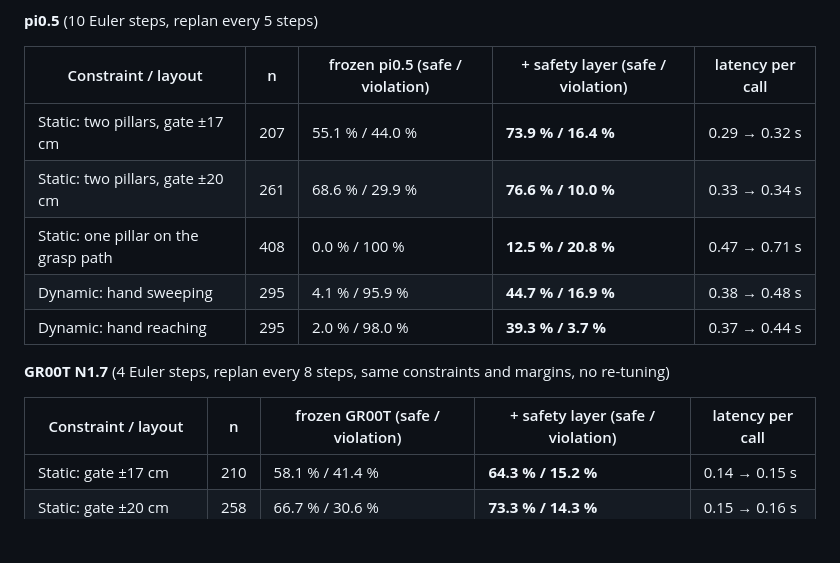
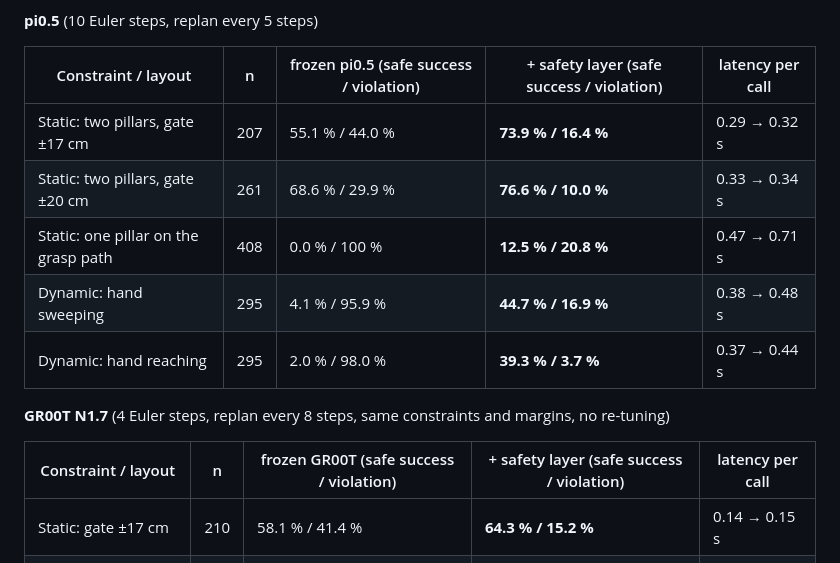
Before and after one commit to yuxuehui/robot_safety_layer, a Markdown page: README.md, the part around one of its changes. GitHub-like rendering; blank space fills up the shorter version.

Commit message:
Results tables: 'safe success' wording; bold the best value per row in the guidance-vs-CAR table
Co-Authored-By: Claude Fable 5.1 <noreply@anthropic.com>

```diff
--- a/README.md
+++ b/README.md
@@ -221,7 +221,7 @@ with the obstacle; *violation* = any contact; the remainder did not complete the
 
 **pi0.5** (10 Euler steps, replan every 5 steps)
 
-| Constraint / layout | n | frozen pi0.5 (safe / violation) | + safety layer (safe / violation) | latency per call |
+| Constraint / layout | n | frozen pi0.5 (safe success / violation) | + safety layer (safe success / violation) | latency per call |
 |---|---|---|---|---|
 | Static: two pillars, gate ±17 cm | 207 | 55.1 % / 44.0 % | **73.9 % / 16.4 %** | 0.29 → 0.32 s |
 | Static: two pillars, gate ±20 cm | 261 | 68.6 % / 29.9 % | **76.6 % / 10.0 %** | 0.33 → 0.34 s |
@@ -232,7 +232,7 @@ with the obstacle; *violation* = any contact; the remainder did not complete the
 
 **GR00T N1.7** (4 Euler steps, replan every 8 steps, same constraints and margins, no re-tuning)
 
-| Constraint / layout | n | frozen GR00T (safe / violation) | + safety layer (safe / violation) | latency per call |
+| Constraint / layout | n | frozen GR00T (safe success / violation) | + safety layer (safe success / violation) | latency per call |
 |---|---|---|---|---|
 | Static: gate ±17 cm | 210 | 58.1 % / 41.4 % | **64.3 % / 15.2 %** | 0.14 → 0.15 s |
 | Static: gate ±20 cm | 258 | 66.7 % / 30.6 % | **73.3 % / 14.3 %** | 0.15 → 0.16 s |
```
Also changed, not shown: other parts of README.md (+7 -7 lines).
